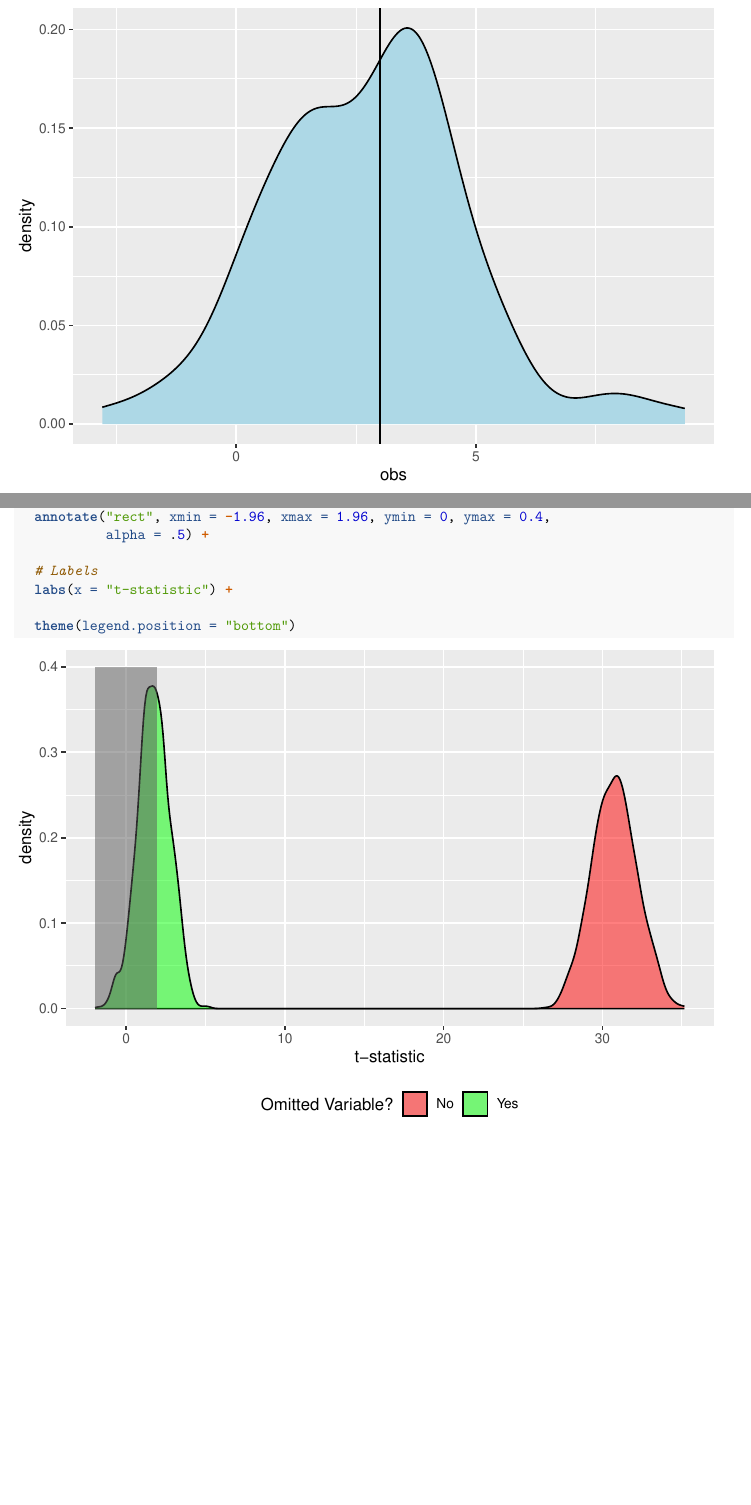
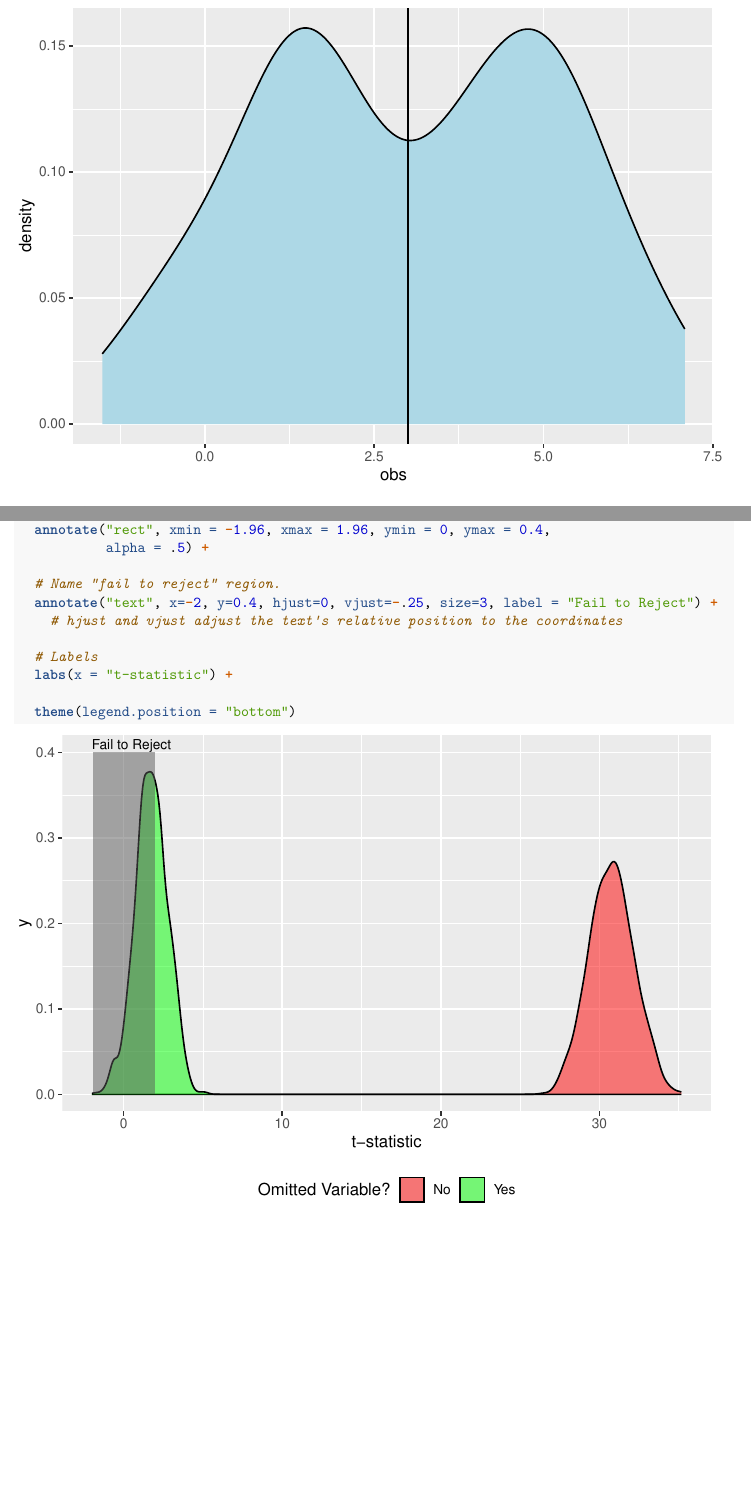
Before and after one commit to ojetton/Econometrics_Lab_Spring_24, an R Markdown document (lab_5.Rmd): two parts of pages 3 and 10 of 10, joined at a grey line, cut at the place of the change. The pictures show the output file lab_5.pdf that the author committed with the source.

Commit message:
pre lab 5 again

```diff
--- a/lab_5.Rmd
+++ b/lab_5.Rmd
@@ -354,6 +354,10 @@ ggplot(results_t_sim) +
   annotate("rect", xmin = -1.96, xmax = 1.96, ymin = 0, ymax = 0.4,
            alpha = .5) +
 
+  # Name "fail to reject" region.
+  annotate("text", x=-2, y=0.4, hjust=0, vjust=-.25, size=3, label = "Fail to Reject") +
+    # hjust and vjust adjust the text's relative position to the coordinates
+
   # Labels
   labs(x = "t-statistic") +
 
```
Also changed, not shown: lab_5.pdf, lab_5_files/figure-latex/exercise 1-1.pdf, lab_5_files/figure-latex/exercise 1-2.pdf, lab_5_files/figure-latex/graph-1.pdf, lab_5_files/figure-latex/sim 2-1.pdf, lab_5_files/figure-latex/t sim 4-1.pdf (added), lab_5_files/figure-latex/t sim graph-1.pdf (added).
